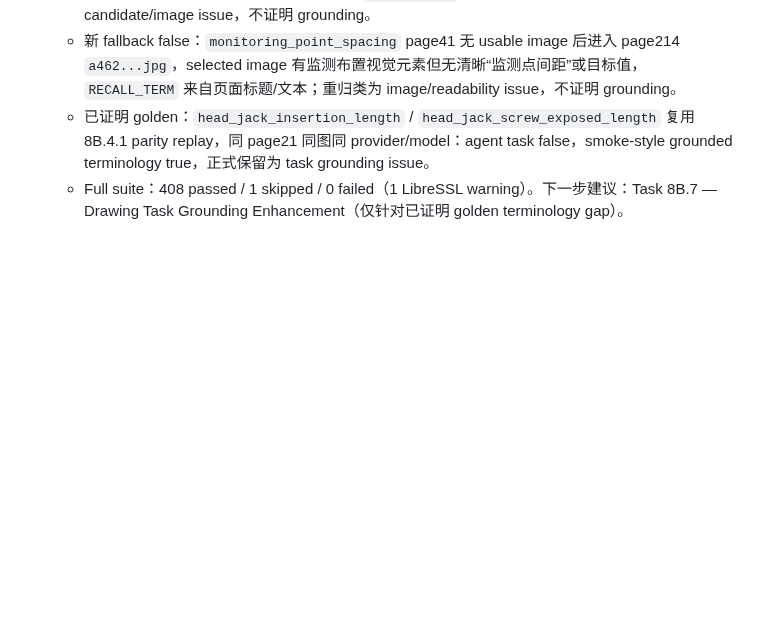
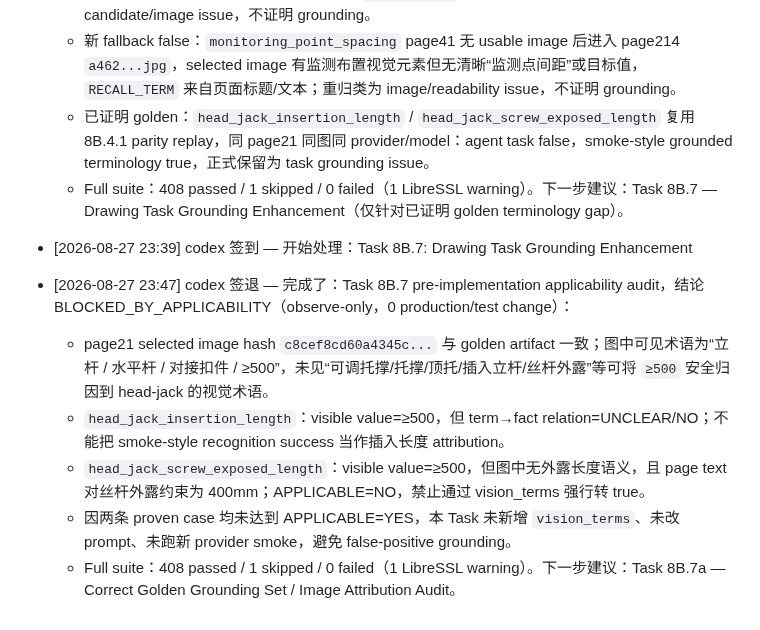
Before and after one commit to TT77517/high-formwork-review, a Markdown page: PROGRESS.md, the part around the change. GitHub-like rendering; blank space fills up the shorter version.

Commit message:
docs: record drawing grounding applicability audit

```diff
--- a/PROGRESS.md
+++ b/PROGRESS.md
@@ -731,3 +731,12 @@
   - 新 fallback false：`monitoring_point_spacing` page41 无 usable image 后进入 page214 `a462...jpg`，selected image 有监测布置视觉元素但无清晰“监测点间距”或目标值，`RECALL_TERM` 来自页面标题/文本；重归类为 image/readability issue，不证明 grounding。
   - 已证明 golden：`head_jack_insertion_length` / `head_jack_screw_exposed_length` 复用 8B.4.1 parity replay，同 page21 同图同 provider/model：agent task false，smoke-style grounded terminology true，正式保留为 task grounding issue。
   - Full suite：408 passed / 1 skipped / 0 failed（1 LibreSSL warning）。下一步建议：Task 8B.7 — Drawing Task Grounding Enhancement（仅针对已证明 golden terminology gap）。
+
+- [2026-08-27 23:39] codex 签到 — 开始处理：Task 8B.7: Drawing Task Grounding Enhancement
+
+- [2026-08-27 23:47] codex 签退 — 完成了：Task 8B.7 pre-implementation applicability audit，结论 BLOCKED_BY_APPLICABILITY（observe-only，0 production/test change）：
+  - page21 selected image hash `c8cef8cd60a4345c...` 与 golden artifact 一致；图中可见术语为“立杆 / 水平杆 / 对接扣件 / ≥500”，未见“可调托撑/托撑/顶托/插入立杆/丝杆外露”等可将 `≥500` 安全归因到 head-jack 的视觉术语。
+  - `head_jack_insertion_length`：visible value=≥500，但 term→fact relation=UNCLEAR/NO；不能把 smoke-style recognition success 当作插入长度 attribution。
+  - `head_jack_screw_exposed_length`：visible value=≥500，但图中无外露长度语义，且 page text 对丝杆外露约束为 400mm；APPLICABLE=NO，禁止通过 vision_terms 强行转 true。
+  - 因两条 proven case 均未达到 APPLICABLE=YES，本 Task 未新增 `vision_terms`、未改 prompt、未跑新 provider smoke，避免 false-positive grounding。
+  - Full suite：408 passed / 1 skipped / 0 failed（1 LibreSSL warning）。下一步建议：Task 8B.7a — Correct Golden Grounding Set / Image Attribution Audit。
```
